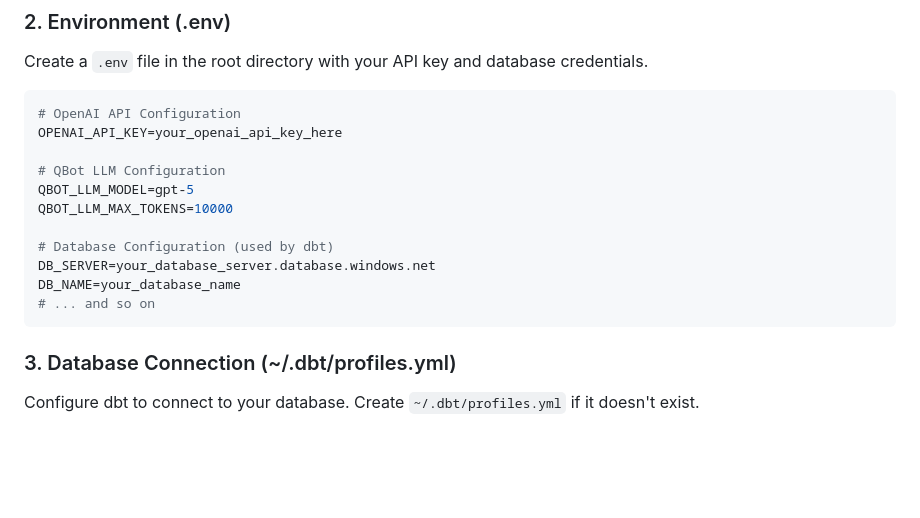
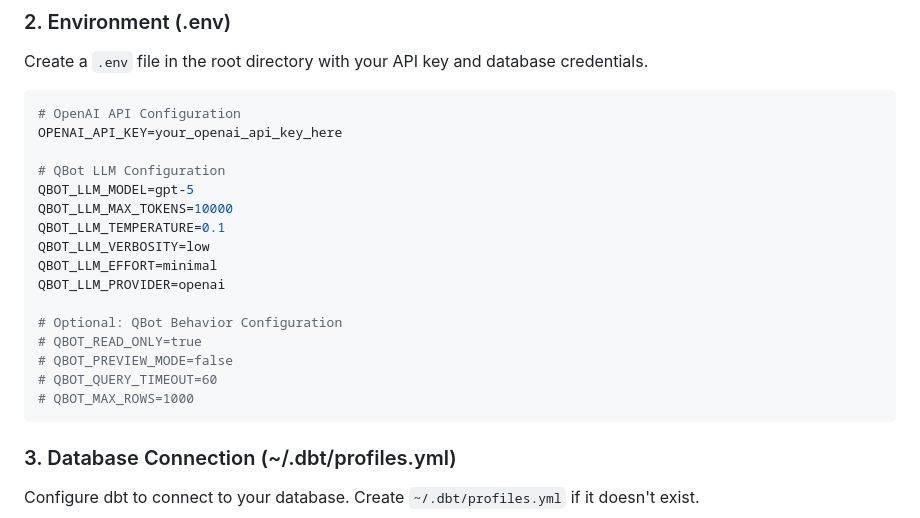
Before and after one commit to AnthusAI/SQLBot, a Markdown page: README.md, the part around the change. Rendered like a GitHub page; blank space fills up the shorter version.

Commit message:
Improved accuracy.

````diff
--- a/README.md
+++ b/README.md
@@ -198,11 +198,16 @@ OPENAI_API_KEY=your_openai_api_key_here
 # QBot LLM Configuration
 QBOT_LLM_MODEL=gpt-5
 QBOT_LLM_MAX_TOKENS=10000
+QBOT_LLM_TEMPERATURE=0.1
+QBOT_LLM_VERBOSITY=low
+QBOT_LLM_EFFORT=minimal
+QBOT_LLM_PROVIDER=openai
 
-# Database Configuration (used by dbt)
-DB_SERVER=your_database_server.database.windows.net
-DB_NAME=your_database_name
-# ... and so on
+# Optional: QBot Behavior Configuration
+# QBOT_READ_ONLY=true
+# QBOT_PREVIEW_MODE=false
+# QBOT_QUERY_TIMEOUT=60
+# QBOT_MAX_ROWS=1000
 ```
 
 ### 3. Database Connection (~/.dbt/profiles.yml)
````
